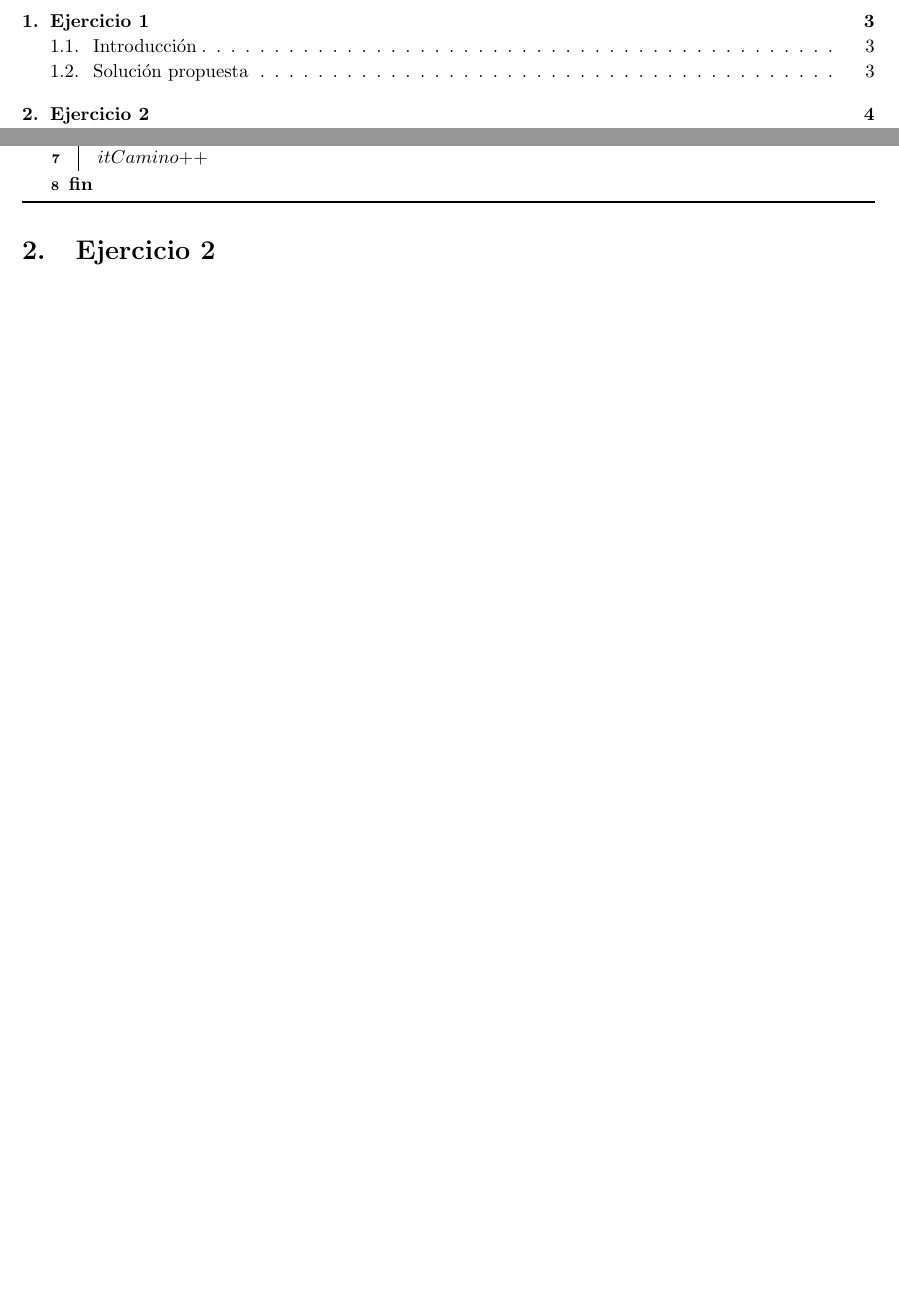
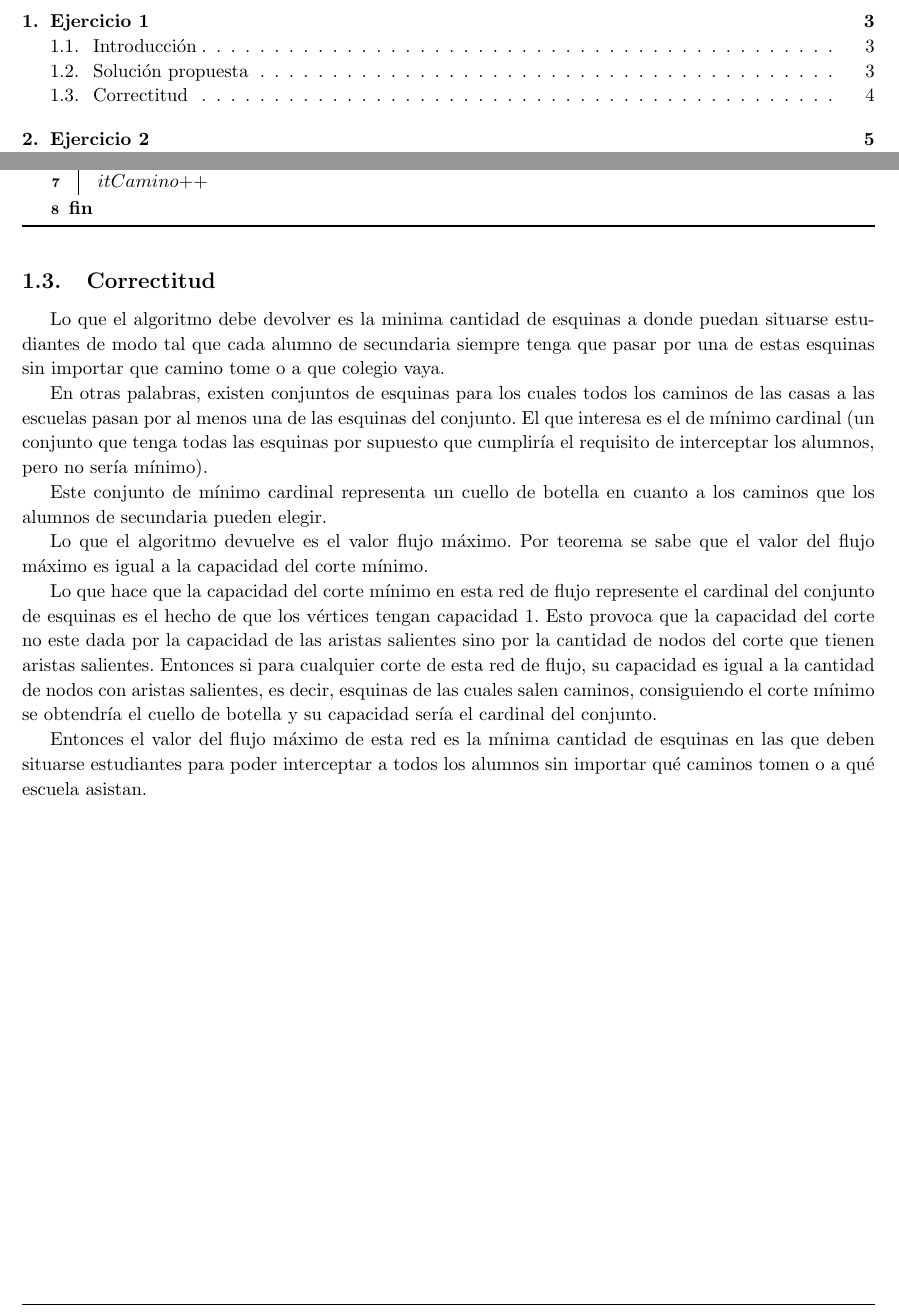
Before and after one commit to manumena/pap-tp2, a LaTeX document (latex/informe.tex, which reads latex/ej1.tex): two parts of pages 2 and 4 of 18 before the commit and two parts of pages 2 and 4 of 19 after it, joined at a grey line, cut so that both start at the same text, the shorter picture padded with empty space. Compiled offline with pdfLaTeX.

Commit message:
Add exercise 1 proof to report

```diff
--- a/latex/ej1.tex
+++ b/latex/ej1.tex
@@ -51,3 +51,17 @@ La estructura utilizada para la representación de la red fue un vector de lista
 \end{algorithm}
 
 Notar que en recorrerCaminoDeAumento se borran y agregan aristas porque las capacidades de las mismas son siempre 1. De lo contrario habría que tenerse en cuenta la capacidad de las mismas, no se borrarían y agregarían sino que se aumentaría o restaría el flujo que pasa por el eje.
+
+\subsection{Correctitud}
+
+Lo que el algoritmo debe devolver es la minima cantidad de esquinas a donde puedan situarse estudiantes de modo tal que cada alumno de secundaria siempre tenga que pasar por una de estas esquinas sin importar que camino tome o a que colegio vaya.
+
+En otras palabras, existen conjuntos de esquinas para los cuales todos los caminos de las casas a las escuelas pasan por al menos una de las esquinas del conjunto. El que interesa es el de mínimo cardinal (un conjunto que tenga todas las esquinas por supuesto que cumpliría el requisito de interceptar los alumnos, pero no sería mínimo).
+
+Este conjunto de mínimo cardinal representa un cuello de botella en cuanto a los caminos que los alumnos de secundaria pueden elegir.
+
+Lo que el algoritmo devuelve es el valor flujo máximo. Por teorema se sabe que el valor del flujo máximo es igual a la capacidad del corte mínimo.
+
+Lo que hace que la capacidad del corte mínimo en esta red de flujo represente el cardinal del conjunto de esquinas es el hecho de que los vértices tengan capacidad 1. Esto provoca que la capacidad del corte no este dada por la capacidad de las aristas salientes sino por la cantidad de nodos del corte que tienen aristas salientes. Entonces si para cualquier corte de esta red de flujo, su capacidad es igual a la cantidad de nodos con aristas salientes, es decir, esquinas de las cuales salen caminos, consiguiendo el corte mínimo se obtendría el cuello de botella y su capacidad sería el cardinal del conjunto.
+
+Entonces el valor del flujo máximo de esta red es la mínima cantidad de esquinas en las que deben situarse estudiantes para poder interceptar a todos los alumnos sin importar qué caminos tomen o a qué escuela asistan.
```
